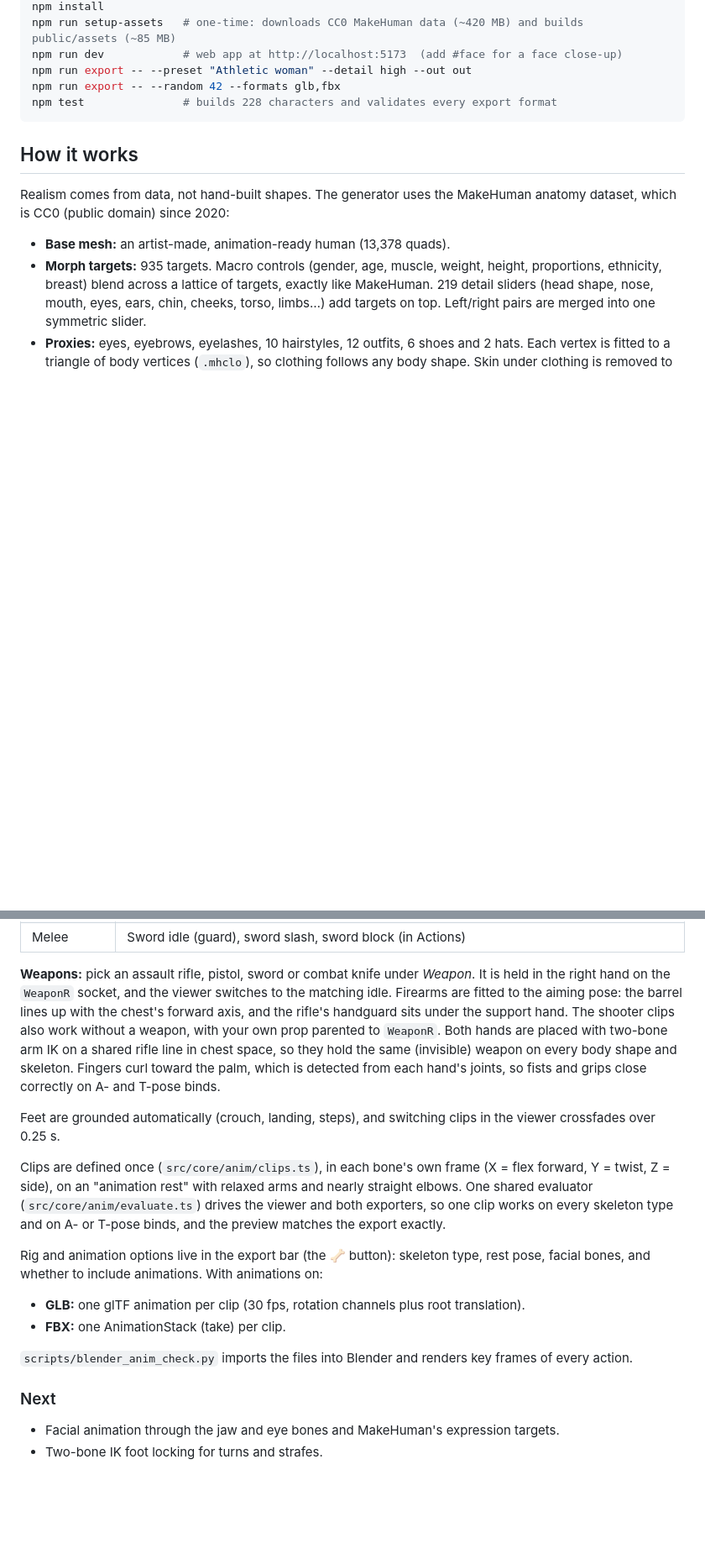
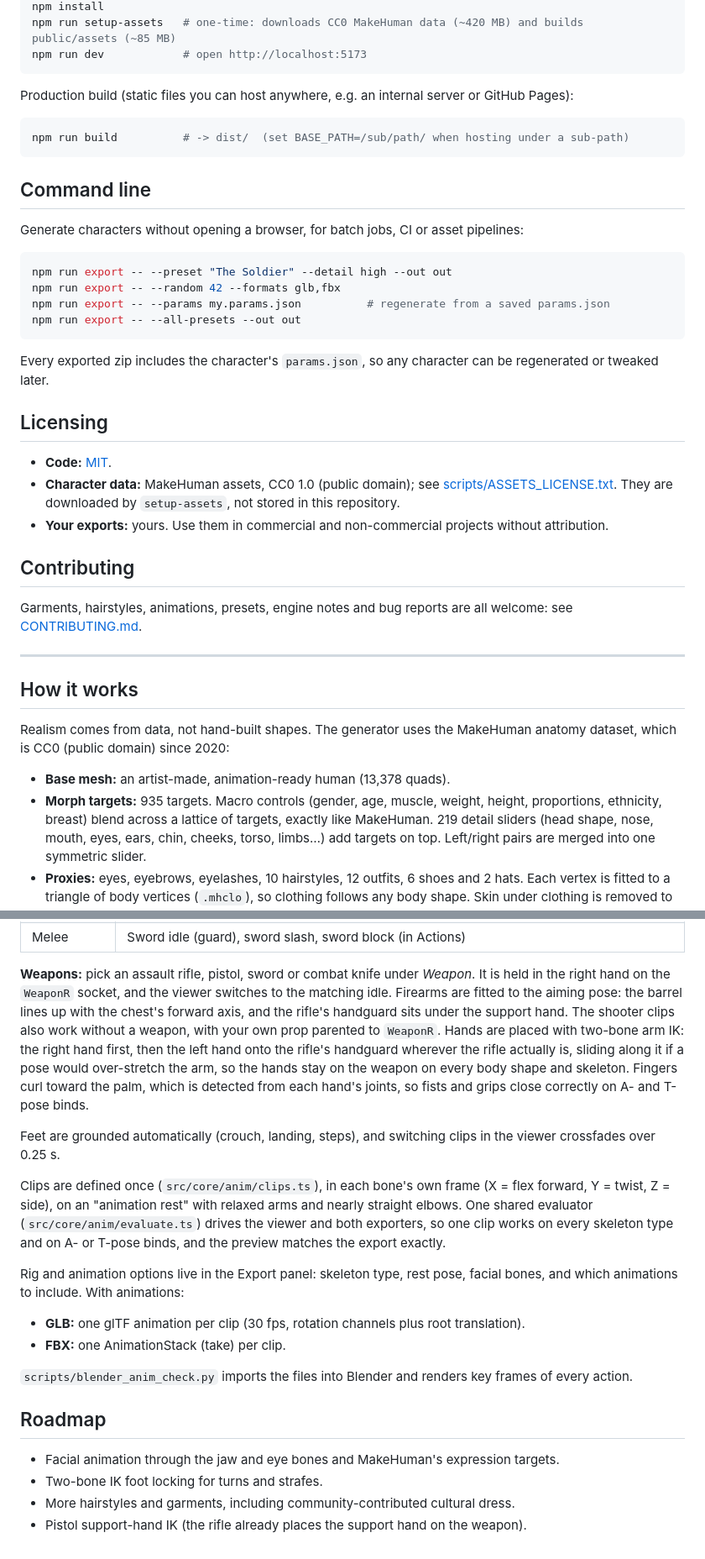
Before and after one commit to ghchgvhcvv/ara3d-gen-runner, a Markdown page: README.md, 2 parts joined by grey strips. Shown at 84% size. Drawn GitHub-style; blank space fills up the shorter version.

````diff
--- a/README.md
+++ b/README.md
@@ -8,10 +48,38 @@ and the same generator also runs headless from Node.
 npm install
 npm run setup-assets   # one-time: downloads CC0 MakeHuman data (~420 MB) and builds public/assets (~85 MB)
-npm run dev            # web app at http://localhost:5173  (add #face for a face close-up)
-npm run export -- --preset "Athletic woman" --detail high --out out
+npm run dev            # open http://localhost:5173
+```
+
+Production build (static files you can host anywhere, e.g. an internal server or GitHub Pages):
+
+```bash
+npm run build          # -> dist/  (set BASE_PATH=/sub/path/ when hosting under a sub-path)
+```
+
+## Command line
+
+Generate characters without opening a browser, for batch jobs, CI or asset pipelines:
+
+```bash
+npm run export -- --preset "The Soldier" --detail high --out out
 npm run export -- --random 42 --formats glb,fbx
-npm test               # builds 228 characters and validates every export format
+npm run export -- --params my.params.json          # regenerate from a saved params.json
+npm run export -- --all-presets --out out
 ```
+
+Every exported zip includes the character's `params.json`, so any character can be regenerated or tweaked later.
+
+## Licensing
+
+- **Code:** [MIT](LICENSE).
+- **Character data:** MakeHuman assets, CC0 1.0 (public domain); see [scripts/ASSETS_LICENSE.txt](scripts/ASSETS_LICENSE.txt). They are downloaded by `setup-assets`, not stored in this repository.
+- **Your exports:** yours. Use them in commercial and non-commercial projects without attribution.
+
+## Contributing
+
+Garments, hairstyles, animations, presets, engine notes and bug reports are all welcome: see [CONTRIBUTING.md](CONTRIBUTING.md).
+
+---
 
 ## How it works
 
@@ -149,19 +217,21 @@ The character loads playing **Idle**, a rigged idle with relaxed arms. The anima
 | Shooter | Pistol idle (low ready), pistol aim, pistol fire; rifle idle (low ready), aim idle, fire single, fire full-auto, reload, aiming walk / walk back / strafe left / strafe right, rifle run, sprint, crouch aim, crouch walk; throw grenade, death (fall forward) |
 | Melee | Sword idle (guard), sword slash, sword block (in Actions) |
 
-**Weapons:** pick an assault rifle, pistol, sword or combat knife under *Weapon*. It is held in the right hand on the `WeaponR` socket, and the viewer switches to the matching idle. Firearms are fitted to the aiming pose: the barrel lines up with the chest's forward axis, and the rifle's handguard sits under the support hand. The shooter clips also work without a weapon, with your own prop parented to `WeaponR`. Both hands are placed with two-bone arm IK on a shared rifle line in chest space, so they hold the same (invisible) weapon on every body shape and skeleton. Fingers curl toward the palm, which is detected from each hand's joints, so fists and grips close correctly on A- and T-pose binds.
+**Weapons:** pick an assault rifle, pistol, sword or combat knife under *Weapon*. It is held in the right hand on the `WeaponR` socket, and the viewer switches to the matching idle. Firearms are fitted to the aiming pose: the barrel lines up with the chest's forward axis, and the rifle's handguard sits under the support hand. The shooter clips also work without a weapon, with your own prop parented to `WeaponR`. Hands are placed with two-bone arm IK: the right hand first, then the left hand onto the rifle's handguard wherever the rifle actually is, sliding along it if a pose would over-stretch the arm, so the hands stay on the weapon on every body shape and skeleton. Fingers curl toward the palm, which is detected from each hand's joints, so fists and grips close correctly on A- and T-pose binds.
 
 Feet are grounded automatically (crouch, landing, steps), and switching clips in the viewer crossfades over 0.25 s.
 
 Clips are defined once (`src/core/anim/clips.ts`), in each bone's own frame (X = flex forward, Y = twist, Z = side), on an "animation rest" with relaxed arms and nearly straight elbows. One shared evaluator (`src/core/anim/evaluate.ts`) drives the viewer and both exporters, so one clip works on every skeleton type and on A- or T-pose binds, and the preview matches the export exactly.
 
-Rig and animation options live in the export bar (the 🦴 button): skeleton type, rest pose, facial bones, and whether to include animations. With animations on:
+Rig and animation options live in the Export panel: skeleton type, rest pose, facial bones, and which animations to include. With animations:
 - **GLB:** one glTF animation per clip (30 fps, rotation channels plus root translation).
 - **FBX:** one AnimationStack (take) per clip.
 
 `scripts/blender_anim_check.py` imports the files into Blender and renders key frames of every action.
 
-### Next
+## Roadmap
 
 - Facial animation through the jaw and eye bones and MakeHuman's expression targets.
 - Two-bone IK foot locking for turns and strafes.
+- More hairstyles and garments, including community-contributed cultural dress.
+- Pistol support-hand IK (the rifle already places the support hand on the weapon).
````
Also changed, not shown: other parts of README.md (+44 -4 lines), .github/ISSUE_TEMPLATE/bug_report.md (added, +19 -0 lines), .github/ISSUE_TEMPLATE/feature_request.md (added, +13 -0 lines), .github/PULL_REQUEST_TEMPLATE.md (added, +7 -0 lines), CODE_OF_CONDUCT.md (added, +11 -0 lines), CONTRIBUTING.md (added, +64 -0 lines), docs/media/presets.jpg (added), docs/media/screenshot.jpg (added), 10 other files.
